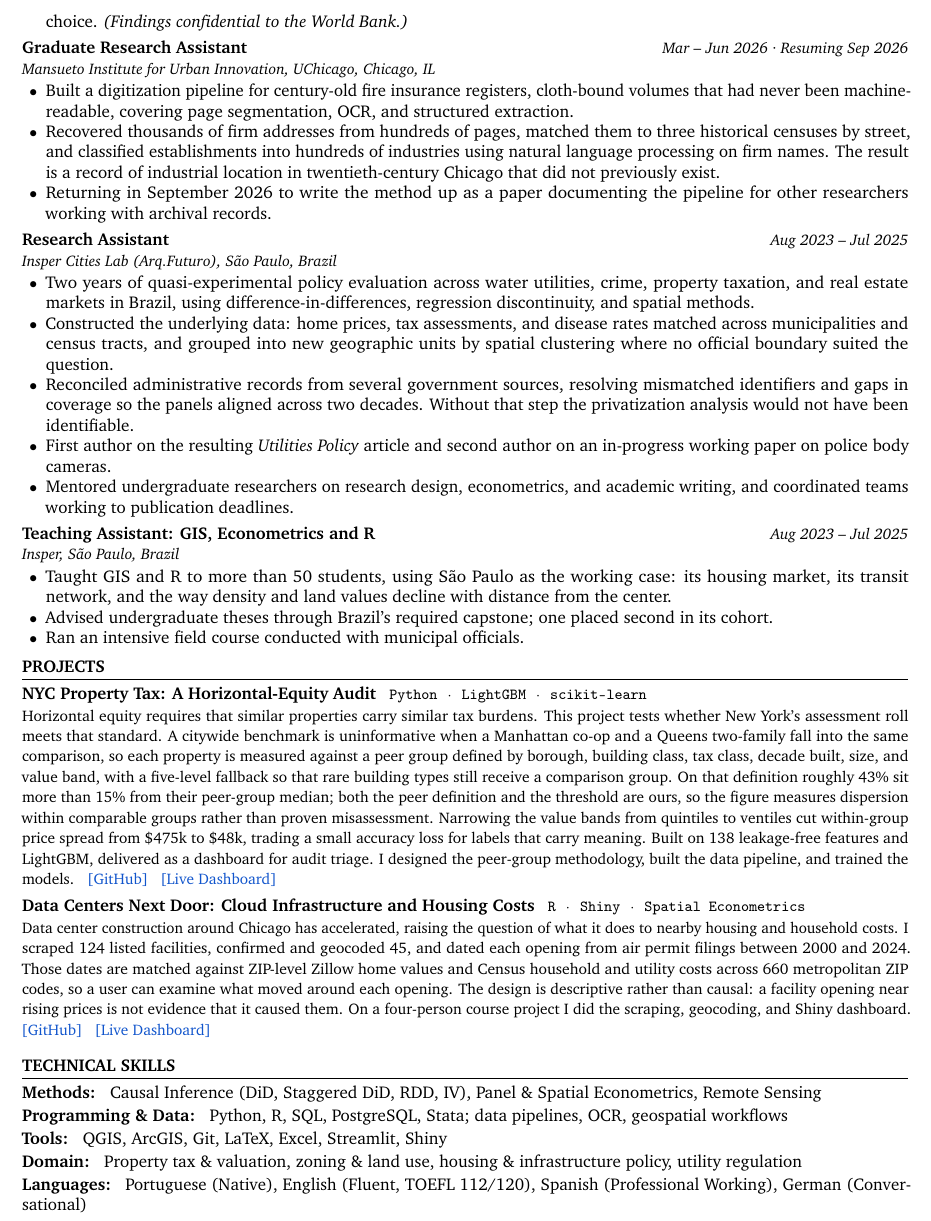
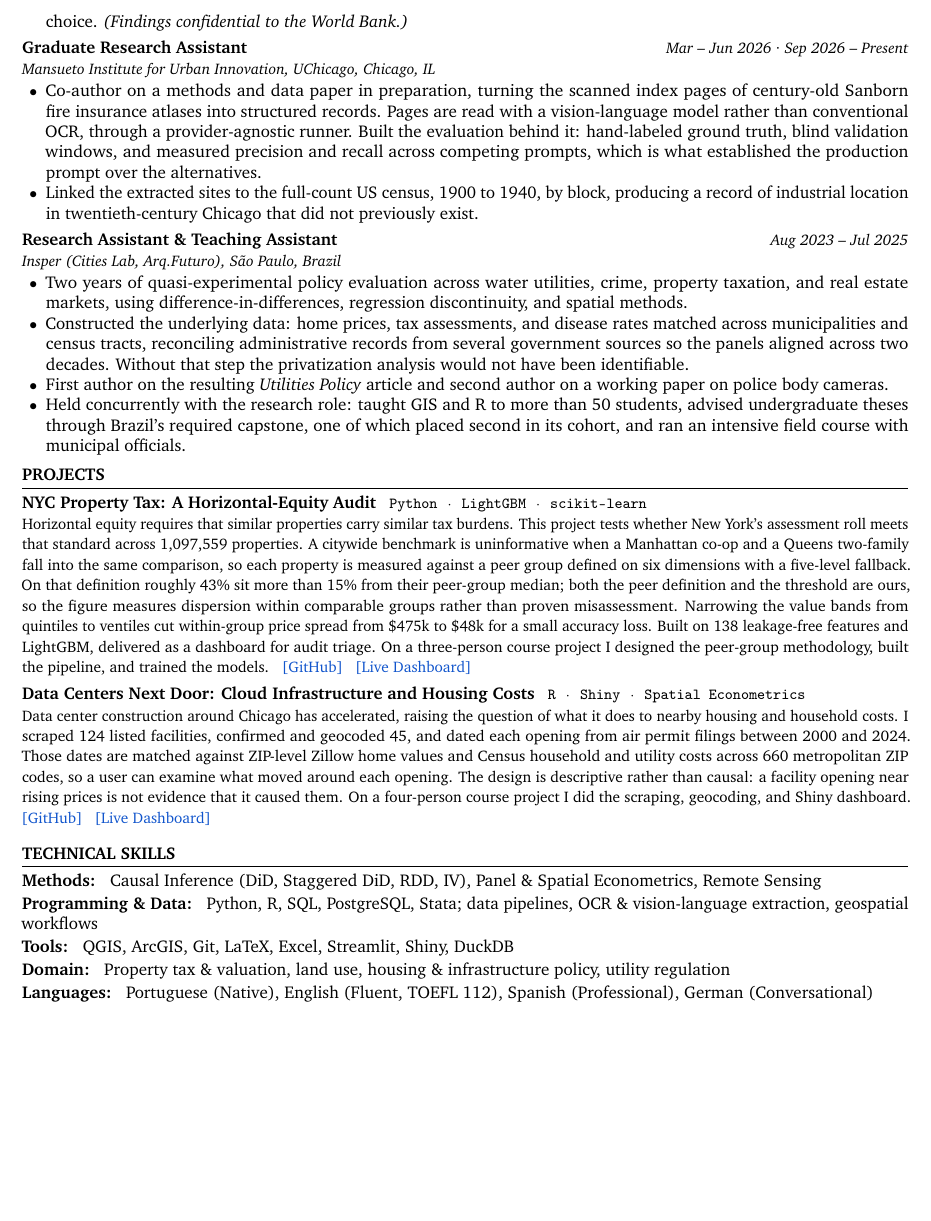
Before and after one commit to Rodrigofch7/Rodrigofch7.github.io, a LaTeX CV (cv/general/cv.tex): part of page 2 of 2, cut so that both start at the same text, the shorter picture padded with empty space. Compiled offline with pdfLaTeX.

Commit message:
Record the current Mansueto role and what the work became
The site and CV both said "resuming Sep 2026" and described a digitization
pipeline. Neither is current: the work resumed, and it is now a methods paper
in preparation that reads atlas index pages with a vision-language model rather
than conventional OCR, with hand-labeled ground truth, blind validation windows
and measured precision and recall across competing prompts.

Also adds the UChicago teaching assistantship for PPHA 30545, Machine Learning
for Public Policy, which was missing from every CV variant, and merges the two
Insper entries, which share an employer and dates, to hold the general CV at
two pages.

Co-author, not first author. The journal is not named because the paper has not
been submitted.

Co-Authored-By: Claude Opus 5 <noreply@anthropic.com>

```diff
--- a/cv/general/cv.tex
+++ b/cv/general/cv.tex
@@ -21,33 +21,21 @@
 
 \vspace{3pt}
 
-\cventry{Graduate Research Assistant}{Mansueto Institute for Urban Innovation, UChicago}{Chicago, IL}{Mar – Jun 2026 · Resuming Sep 2026}
+\cventry{Graduate Research Assistant}{Mansueto Institute for Urban Innovation, UChicago}{Chicago, IL}{Mar – Jun 2026 · Sep 2026 – Present}
 \begin{itemize}
-  \item Built a digitization pipeline for century-old fire insurance registers, cloth-bound volumes that had never been machine-readable, covering page segmentation, OCR, and structured extraction.
-  \item Recovered thousands of firm addresses from hundreds of pages, matched them to three historical censuses by street, and classified establishments into hundreds of industries using natural language processing on firm names. The result is a record of industrial location in twentieth-century Chicago that did not previously exist.
-  \item Returning in September 2026 to write the method up as a paper documenting the pipeline for other researchers working with archival records.
+  \item Co-author on a methods and data paper in preparation, turning the scanned index pages of century-old Sanborn fire insurance atlases into structured records. Pages are read with a vision-language model rather than conventional OCR, through a provider-agnostic runner. Built the evaluation behind it: hand-labeled ground truth, blind validation windows, and measured precision and recall across competing prompts, which is what established the production prompt over the alternatives.
+  \item Linked the extracted sites to the full-count US census, 1900 to 1940, by block, producing a record of industrial location in twentieth-century Chicago that did not previously exist.
 \end{itemize}
 
 \vspace{3pt}
 
-\cventry{Research Assistant}{Insper Cities Lab (Arq.Futuro)}{São Paulo, Brazil}{Aug 2023 – Jul 2025}
+\cventry{Research Assistant \& Teaching Assistant}{Insper (Cities Lab, Arq.Futuro)}{São Paulo, Brazil}{Aug 2023 – Jul 2025}
 \begin{itemize}
-  \item Two years of quasi-experimental policy evaluation across water utilities, crime, property taxation, and real estate markets in Brazil, using difference-in-differences, regression discontinuity, and spatial methods.
-  \item Constructed the underlying data: home prices, tax assessments, and disease rates matched across municipalities and census tracts, and grouped into new geographic units by spatial clustering where no official boundary suited the question.
-  \item Reconciled administrative records from several government sources, resolving mismatched identifiers and gaps in coverage so the panels aligned across two decades. Without that step the privatization analysis would not have been identifiable.
-  \item First author on the resulting \textit{Utilities Policy} article and second author on an in-progress working paper on police body cameras.
-  \item Mentored undergraduate researchers on research design, econometrics, and academic writing, and coordinated teams working to publication deadlines.
+  \item Two years of quasi-experimental policy evaluation across water utilities, crime, property taxation, and real estate markets, using difference-in-differences, regression discontinuity, and spatial methods.
+  \item Constructed the underlying data: home prices, tax assessments, and disease rates matched across municipalities and census tracts, reconciling administrative records from several government sources so the panels aligned across two decades. Without that step the privatization analysis would not have been identifiable.
+  \item First author on the resulting \textit{Utilities Policy} article and second author on a working paper on police body cameras.
+  \item Held concurrently with the research role: taught GIS and R to more than 50 students, advised undergraduate theses through Brazil's required capstone, one of which placed second in its cohort, and ran an intensive field course with municipal officials.
 \end{itemize}
-
-\vspace{3pt}
-
-\cventry{Teaching Assistant: GIS, Econometrics and R}{Insper}{São Paulo, Brazil}{Aug 2023 – Jul 2025}
-\begin{itemize}
-  \item Taught GIS and R to more than 50 students, using São Paulo as the working case: its housing market, its transit network, and the way density and land values decline with distance from the center.
-  \item Advised undergraduate theses through Brazil's required capstone; one placed second in its cohort.
-  \item Ran an intensive field course conducted with municipal officials.
-\end{itemize}
-
 
 %── PROJECTS ─────────────────────────────────────────────────────────────────
 \section{Projects}
@@ -55,7 +43,7 @@
 \cvproject{NYC Property Tax: A Horizontal-Equity Audit}
           {Python · LightGBM · scikit-learn}
           {\href{https://github.com/Rodrigofch7/nyc_property_taxes_local}{[GitHub]} \enspace \href{https://nycpropertytaxes.streamlit.app/}{[Live Dashboard]}}
-          {Horizontal equity requires that similar properties carry similar tax burdens. This project tests whether New York's assessment roll meets that standard. A citywide benchmark is uninformative when a Manhattan co-op and a Queens two-family fall into the same comparison, so each property is measured against a peer group defined by borough, building class, tax class, decade built, size, and value band, with a five-level fallback so that rare building types still receive a comparison group. On that definition roughly 43\% sit more than 15\% from their peer-group median; both the peer definition and the threshold are ours, so the figure measures dispersion within comparable groups rather than proven misassessment. Narrowing the value bands from quintiles to ventiles cut within-group price spread from \$475k to \$48k, trading a small accuracy loss for labels that carry meaning. Built on 138 leakage-free features and LightGBM, delivered as a dashboard for audit triage. I designed the peer-group methodology, built the data pipeline, and trained the models.}
+          {Horizontal equity requires that similar properties carry similar tax burdens. This project tests whether New York's assessment roll meets that standard across 1,097,559 properties. A citywide benchmark is uninformative when a Manhattan co-op and a Queens two-family fall into the same comparison, so each property is measured against a peer group defined on six dimensions with a five-level fallback. On that definition roughly 43\% sit more than 15\% from their peer-group median; both the peer definition and the threshold are ours, so the figure measures dispersion within comparable groups rather than proven misassessment. Narrowing the value bands from quintiles to ventiles cut within-group price spread from \$475k to \$48k for a small accuracy loss. Built on 138 leakage-free features and LightGBM, delivered as a dashboard for audit triage. On a three-person course project I designed the peer-group methodology, built the pipeline, and trained the models.}
 
 \cvproject{Data Centers Next Door: Cloud Infrastructure and Housing Costs}
           {R · Shiny · Spatial Econometrics}
@@ -67,10 +55,10 @@
 \section{Technical Skills}
 
 \skillrow{Methods}{Causal Inference (DiD, Staggered DiD, RDD, IV), Panel \& Spatial Econometrics, Remote Sensing}
-\skillrow{Programming \& Data}{Python, R, SQL, PostgreSQL, Stata; data pipelines, OCR, geospatial workflows}
-\skillrow{Tools}{QGIS, ArcGIS, Git, LaTeX, Excel, Streamlit, Shiny}
-\skillrow{Domain}{Property tax \& valuation, zoning \& land use, housing \& infrastructure policy, utility regulation}
-\skillrow{Languages}{Portuguese (Native), English (Fluent, TOEFL 112/120), Spanish (Professional Working), German (Conversational)}
+\skillrow{Programming \& Data}{Python, R, SQL, PostgreSQL, Stata; data pipelines, OCR \& vision-language extraction, geospatial workflows}
+\skillrow{Tools}{QGIS, ArcGIS, Git, LaTeX, Excel, Streamlit, Shiny, DuckDB}
+\skillrow{Domain}{Property tax \& valuation, land use, housing \& infrastructure policy, utility regulation}
+\skillrow{Languages}{Portuguese (Native), English (Fluent, TOEFL 112), Spanish (Professional), German (Conversational)}
 
 
 \end{document}
```
Also changed, not shown: assets/Rodrigo_Franca_Chaves_CV.pdf, 1 other file.
